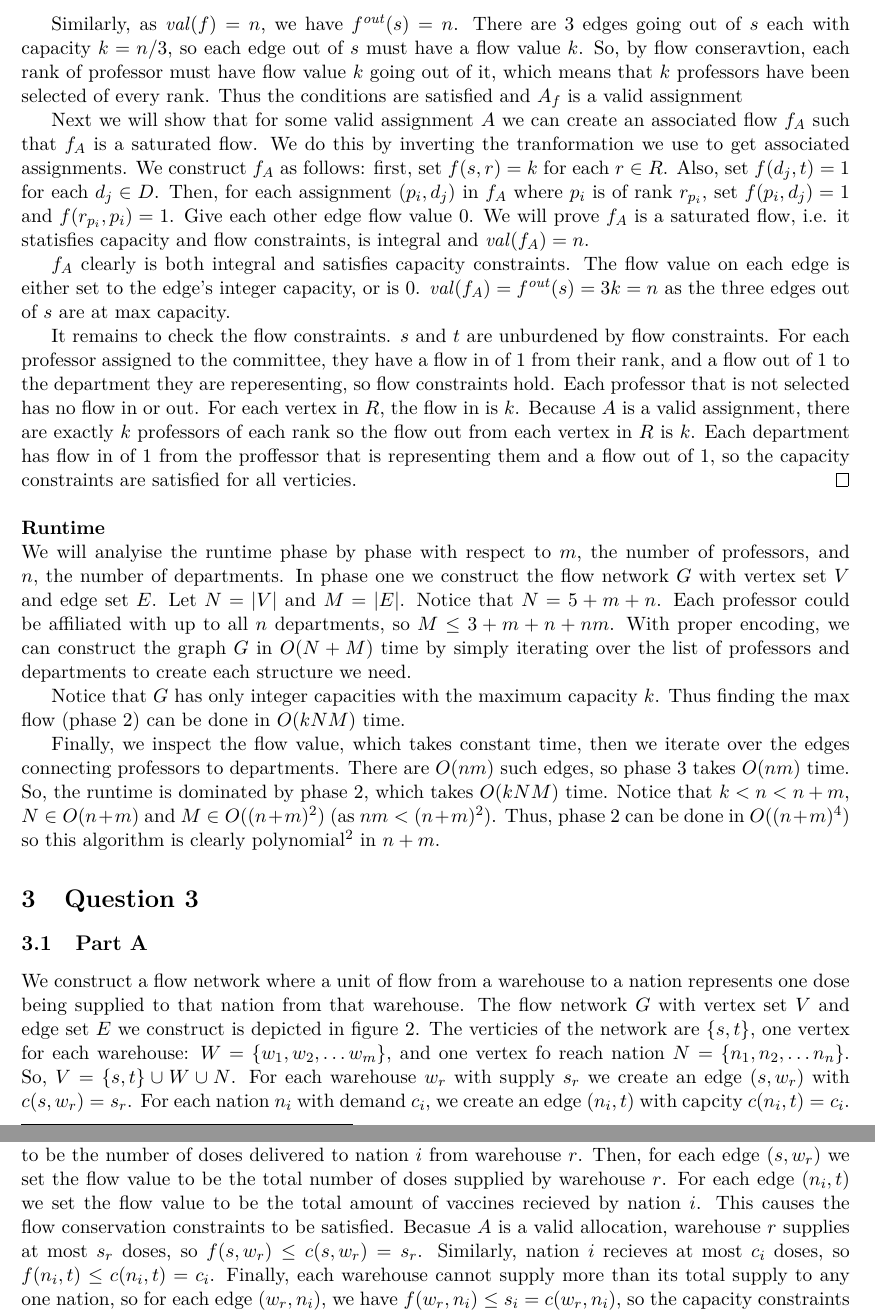
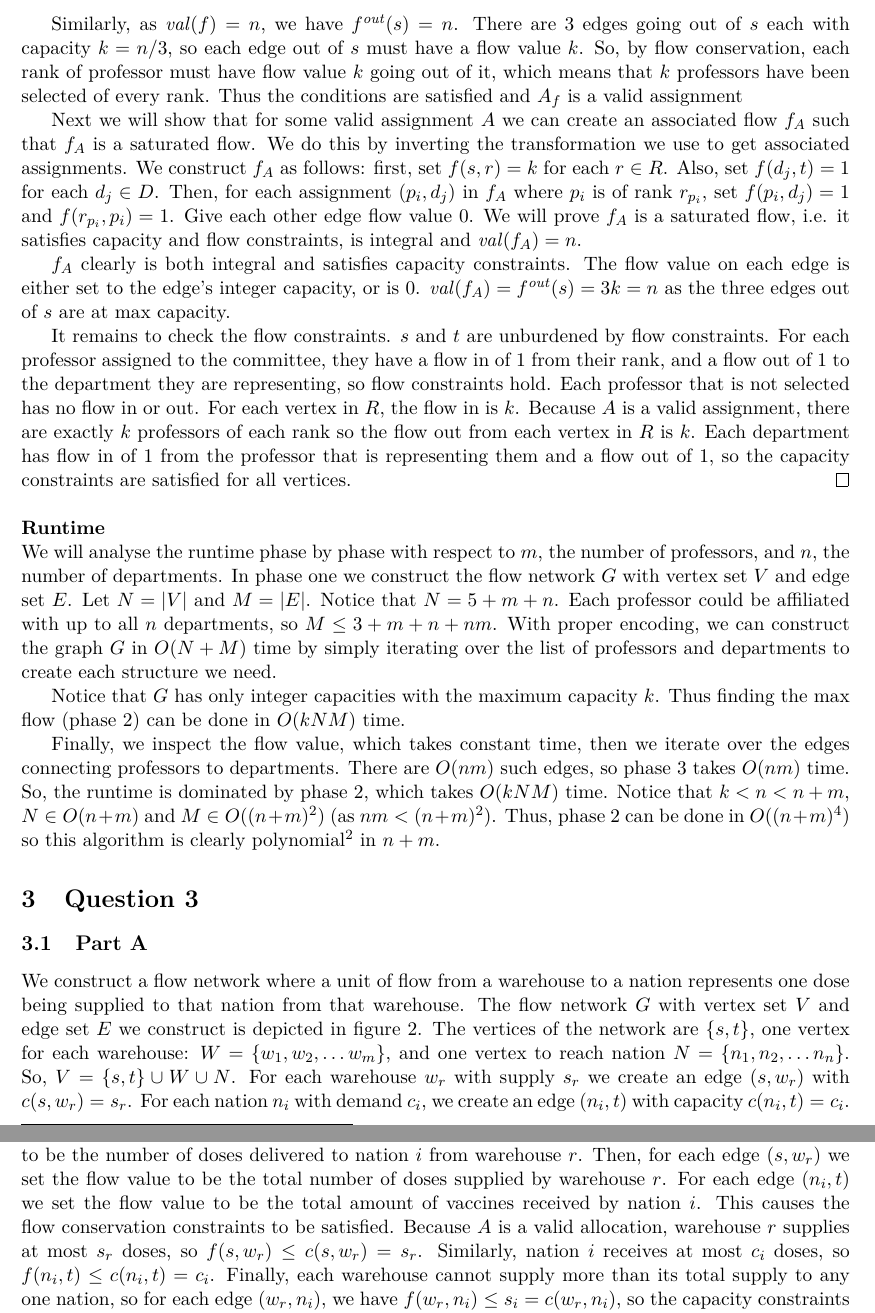
Before and after one commit to maladroitPancake/CSC373A3, a LaTeX problem sheet (A3.tex): two parts of pages 3 and 4 of 4, joined at a grey line, cut so that both start at the same text. Compiled offline with pdfLaTeX.

Commit message:
Spellchecking fixed

```diff
--- a/A3.tex
+++ b/A3.tex
@@ -169,17 +169,17 @@ Becasue $ \mathit{val}(f) = n $, we must have that $ f^{ \mathit{in}}( t )= n $.
 
-Similarly, as $ \mathit{val}(f) = n $, we have $ f^{ \mathit{out}} (s) = n$. There are $ 3 $ edges going out of $ s $ each with capacity $ k = n/3 $, so each edge out of $ s $ must have a flow value $ k $. So, by flow conseravtion, each rank of professor must have flow value $ k $ going out of it, which means that $ k $ professors have been selected of every rank. Thus the conditions are satisfied and $ A_f $ is a valid assignment
+Similarly, as $ \mathit{val}(f) = n $, we have $ f^{ \mathit{out}} (s) = n$. There are $ 3 $ edges going out of $ s $ each with capacity $ k = n/3 $, so each edge out of $ s $ must have a flow value $ k $. So, by flow conservation, each rank of professor must have flow value $ k $ going out of it, which means that $ k $ professors have been selected of every rank. Thus the conditions are satisfied and $ A_f $ is a valid assignment
 
 % (<=) Show if a valid assignment exists, we can have a saturated flow. Check capacity, conservation, saturation.
-Next we will show that for some valid assignment $ A $ we can create an associated flow $ f_A $ such that $ f_A $ is a saturated flow. We do this by inverting the tranformation we use to get associated assignments. We construct $ f_A $ as follows: first, set $ f(s, r) = k $ for each $ r \in R $. Also, set $ f(d_j, t) = 1 $ for each $ d_j \in D $. Then, for each assignment $ (p_i, d_j) $ in $ f_A $ where $ p_i $ is of rank $ r_{p_i} $, set $ f(p_i, d_j) = 1 $ and $ f(r_{p_i}, p_i) = 1 $. Give each other edge flow value 0. We will prove $ f_A $ is a saturated flow, i.e. it statisfies capacity and flow constraints, is integral and $ \mathit{val}(f_A) = n $.
+Next we will show that for some valid assignment $ A $ we can create an associated flow $ f_A $ such that $ f_A $ is a saturated flow. We do this by inverting the transformation we use to get associated assignments. We construct $ f_A $ as follows: first, set $ f(s, r) = k $ for each $ r \in R $. Also, set $ f(d_j, t) = 1 $ for each $ d_j \in D $. Then, for each assignment $ (p_i, d_j) $ in $ f_A $ where $ p_i $ is of rank $ r_{p_i} $, set $ f(p_i, d_j) = 1 $ and $ f(r_{p_i}, p_i) = 1 $. Give each other edge flow value 0. We will prove $ f_A $ is a saturated flow, i.e. it satisfies capacity and flow constraints, is integral and $ \mathit{val}(f_A) = n $.
 
 $ f_A $ clearly is both integral and satisfies capacity constraints. The flow value on each edge is either set to the edge's integer capacity, or is 0. $ \mathit{val}(f_A) = f^{ \mathit{out}} (s) = 3k = n$ as the three edges out of $ s $ are at max capacity.
 
-It remains to check the flow constraints. $ s $ and $ t $ are unburdened by flow constraints. For each professor assigned to the committee, they have a flow in of 1 from their rank, and a flow out of 1 to the department they are reperesenting, so flow constraints hold. Each professor that is not selected has no flow in or out. For each vertex in $ R $, the flow in is $ k $. Because $ A $ is a valid assignment, there are exactly $ k $ professors of each rank so the flow out from each vertex in $ R $ is $ k $. Each department has flow in of 1 from the proffessor that is representing them and a flow out of 1, so the capacity constraints are satisfied for all verticies. \hfill \qed
+It remains to check the flow constraints. $ s $ and $ t $ are unburdened by flow constraints. For each professor assigned to the committee, they have a flow in of 1 from their rank, and a flow out of 1 to the department they are representing, so flow constraints hold. Each professor that is not selected has no flow in or out. For each vertex in $ R $, the flow in is $ k $. Because $ A $ is a valid assignment, there are exactly $ k $ professors of each rank so the flow out from each vertex in $ R $ is $ k $. Each department has flow in of 1 from the professor that is representing them and a flow out of 1, so the capacity constraints are satisfied for all vertices. \hfill \qed
 
 \vspace{\baselineskip}
 
 \noindent \textbf{Runtime}\\
-We will analyise the runtime phase by phase with respect to $ m $, the number of professors, and $ n $, the number of departments. In phase one we construct the flow network $ G $ with vertex set $ V $ and edge set $ E $. Let $ N = |V| $ and $ M = |E| $. Notice that $ N = 5 + m + n $. Each professor could be affiliated with up to all $ n $ departments, so $ M \leq 3 + m + n + nm $. With proper encoding, we can construct the graph $ G $ in $O( N + M )$ time by simply iterating over the list of professors and departments to create each structure we need.
+We will analyse the runtime phase by phase with respect to $ m $, the number of professors, and $ n $, the number of departments. In phase one we construct the flow network $ G $ with vertex set $ V $ and edge set $ E $. Let $ N = |V| $ and $ M = |E| $. Notice that $ N = 5 + m + n $. Each professor could be affiliated with up to all $ n $ departments, so $ M \leq 3 + m + n + nm $. With proper encoding, we can construct the graph $ G $ in $O( N + M )$ time by simply iterating over the list of professors and departments to create each structure we need.
 
 Notice that $ G $ has only integer capacities with the maximum capacity $ k $. Thus finding the max flow (phase 2) can be done in $ O(kNM) $ time.
 
@@ -247,7 +247,7 @@ Finally, we inspect the flow value, which takes constant time, then we iterate o
 \label{Q3-network}
 \end{figure}
 
-We construct a flow network where a unit of flow from a warehouse to a nation represents one dose being supplied to that nation from that warehouse. The flow network $ G $ with vertex set $ V $ and edge set $ E $ we construct is depicted in figure \ref{Q3-network}. The verticies of the network are $ \{s, t\} $, one vertex for each warehouse: $ W  = \{w_1, w_2, \ldots w_m \}$, and one vertex fo reach nation $ N = \{n_1, n_2, \ldots n_n\} $. So, $ V = \{s, t\} \cup W \cup N $. For each warehouse $ w_r $ with supply $ s_r $ we create an edge $ (s, w_r) $ with $ c(s, w_r) = s_r $. For each nation $ n_i $ with demand $ c_i $, we create an edge $ (n_i, t) $ with capcity $ c(n_i, t) = c_i $. Lastly, for each pair $(i, r)$ of nations an warehouses, we create a edge $ (w_r, n_i) $ connecting them. We don't care about the capacity of this edge, so we just set it to $ c(w_r, n_i) = s_r $ so that it doesn't bind.
+We construct a flow network where a unit of flow from a warehouse to a nation represents one dose being supplied to that nation from that warehouse. The flow network $ G $ with vertex set $ V $ and edge set $ E $ we construct is depicted in figure \ref{Q3-network}. The vertices of the network are $ \{s, t\} $, one vertex for each warehouse: $ W  = \{w_1, w_2, \ldots w_m \}$, and one vertex to reach nation $ N = \{n_1, n_2, \ldots n_n\} $. So, $ V = \{s, t\} \cup W \cup N $. For each warehouse $ w_r $ with supply $ s_r $ we create an edge $ (s, w_r) $ with $ c(s, w_r) = s_r $. For each nation $ n_i $ with demand $ c_i $, we create an edge $ (n_i, t) $ with capacity $ c(n_i, t) = c_i $. Lastly, for each pair $(i, r)$ of nations an warehouses, we create a edge $ (w_r, n_i) $ connecting them. We don't care about the capacity of this edge, so we just set it to $ c(w_r, n_i) = s_r $ so that it doesn't bind.
 
 Once we have a integral max flow in $ G $, we can derive an allocation of vaccines to nations. For each edge $ (w_r, n_i) $ from a warehouse to a nation, we have warehouse $ r $ ship a number of doses equal to the flow value $ f(w_r, n_i) $ to nation $ i $.
 
@@ -255,7 +255,7 @@ We show that this allocation is a maximum allocation. First, we show that any in
 
 Let $ f $ be some flow over $ G $. Consider the associated allocation where each warehouse $ w_r $ supplies $ f(w_r, n_i) $ to each nation $ n_i $. Because we only have edges $ (w_r, n_i) $ if warehouse $ r $ can supply to nation $ i $, each of these supply chains are viable. By flow conservation, the total amount supplied by warehouse $ r $ is the flow into it. By flow conservation, this is at most $ s_r $, the capacity of the edge into $ w_r $, so the supply constraints are satisfied. Similarly, the flow out of nation $ i $ is at most $ c_i $, so the demand constraints are satisfied. Thus, the flow $ f $ corresponds to a valid allocation.
 
-Next we consider the opposite direction. Consider some allocation $ A $ of vaccines from warehouses to nations. We can construct a valid flow $ f $ over $ G $ by setting the flow value for each edge $ (w_r, n_i) $ to be the number of doses delivered to nation $ i $ from warehouse $ r $. Then, for each edge $ (s, w_r) $ we set the flow value to be the total number of doses supplied by warehouse $ r $. For each edge $ (n_i, t) $ we set the flow value to be the total amount of vaccines recieved by nation $ i $. This causes the flow conservation constraints to be satisfied. Becasue $ A $ is a valid allocation, warehouse $ r $ supplies at most $ s_r $ doses, so $ f(s, w_r) \leq c(s, w_r) = s_r $. Similarly, nation $ i $ recieves at most $ c_i $ doses, so $ f(n_i, t) \leq c(n_i, t) = c_i $. Finally, each warehouse cannot supply more than its total supply to any one nation, so for each edge $ (w_r, n_i) $, we have $ f(w_r, n_i) \leq s_i = c(w_r, n_i) $, so the capacity constraints are satisfied for all edges. Thus the allocation $ A $ corresponds to a valid flow. \hfill \qed
+Next we consider the opposite direction. Consider some allocation $ A $ of vaccines from warehouses to nations. We can construct a valid flow $ f $ over $ G $ by setting the flow value for each edge $ (w_r, n_i) $ to be the number of doses delivered to nation $ i $ from warehouse $ r $. Then, for each edge $ (s, w_r) $ we set the flow value to be the total number of doses supplied by warehouse $ r $. For each edge $ (n_i, t) $ we set the flow value to be the total amount of vaccines received by nation $ i $. This causes the flow conservation constraints to be satisfied. Because $ A $ is a valid allocation, warehouse $ r $ supplies at most $ s_r $ doses, so $ f(s, w_r) \leq c(s, w_r) = s_r $. Similarly, nation $ i $ receives at most $ c_i $ doses, so $ f(n_i, t) \leq c(n_i, t) = c_i $. Finally, each warehouse cannot supply more than its total supply to any one nation, so for each edge $ (w_r, n_i) $, we have $ f(w_r, n_i) \leq s_i = c(w_r, n_i) $, so the capacity constraints are satisfied for all edges. Thus the allocation $ A $ corresponds to a valid flow. \hfill \qed
 % Only A is graded
 %\subsection{Part B}
 
```
Also changed, not shown: A3.tex (14 more changed lines).
